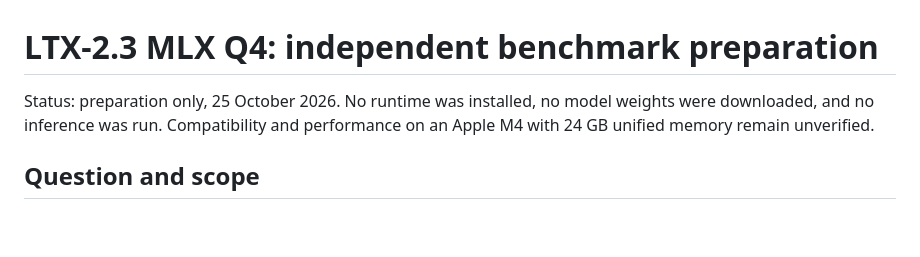
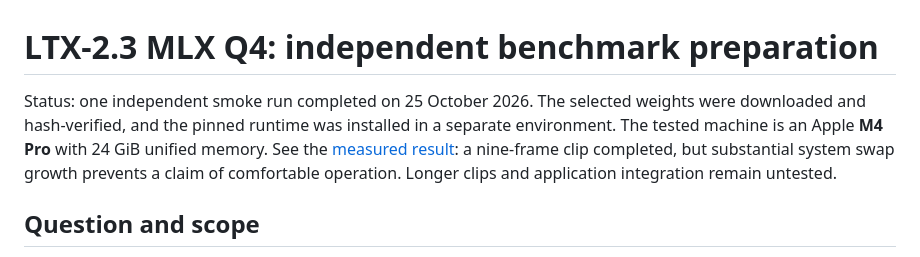
Before and after one commit to eaabak/framebop-studio, a Markdown page: docs/benchmarks/ltx-2.3-mlx-q4.md, the part around the change. Drawn GitHub-style; blank space fills up the shorter version.

Commit message:
Record LTX-2.3 Q4 smoke benchmark and memory limits

```diff
--- a/docs/benchmarks/ltx-2.3-mlx-q4.md
+++ b/docs/benchmarks/ltx-2.3-mlx-q4.md
@@ -1,8 +1,11 @@
 # LTX-2.3 MLX Q4: independent benchmark preparation
 
-Status: preparation only, 25 October 2026. No runtime was installed, no model
-weights were downloaded, and no inference was run. Compatibility and performance
-on an Apple M4 with 24 GB unified memory remain unverified.
+Status: one independent smoke run completed on 25 October 2026. The selected
+weights were downloaded and hash-verified, and the pinned runtime was installed
+in a separate environment. The tested machine is an Apple **M4 Pro** with 24 GiB
+unified memory. See the [measured result](ltx-2.3-mlx-q4-result.md): a nine-frame
+clip completed, but substantial system swap growth prevents a claim of
+comfortable operation. Longer clips and application integration remain untested.
 
 ## Question and scope
 
```
Also changed, not shown: docs/benchmarks/ltx-2.3-mlx-q4-result.md (added, +149 -0 lines).
